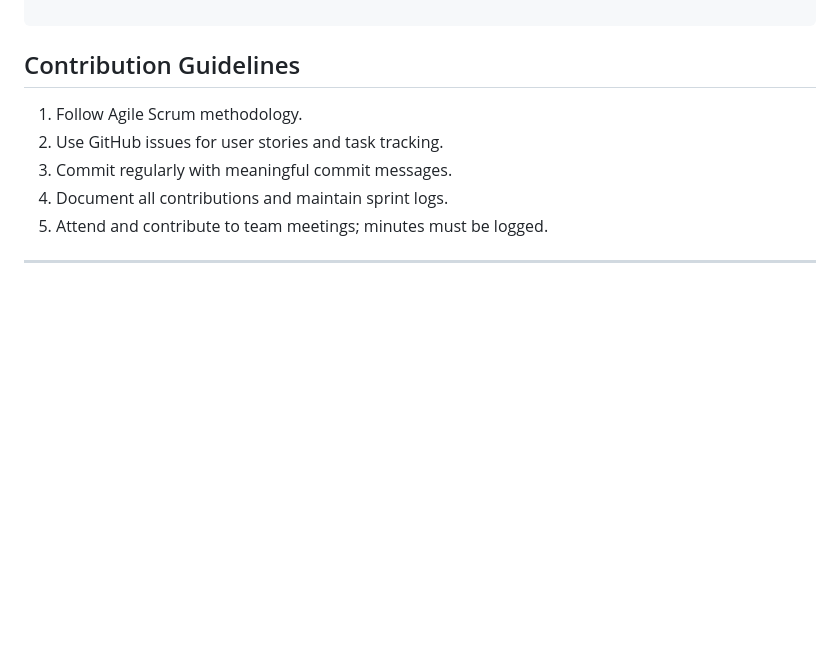
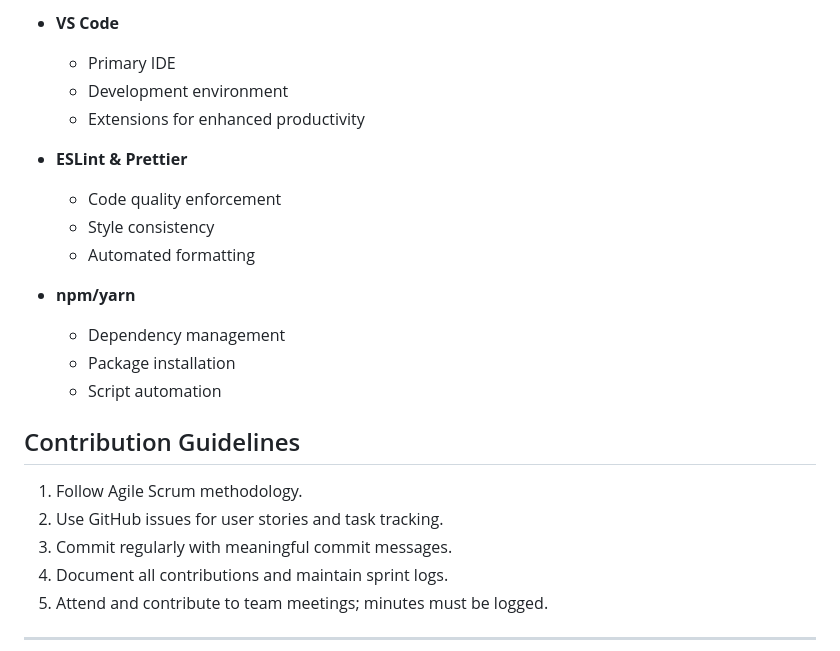
Before and after one commit to SOEN-341-Team-Zero/Team_Zero-SOEN341_Project_W25, a Markdown page: README.md, the part around one of its changes. Drawn GitHub-style; blank space fills up the shorter version.

```diff
--- a/README.md
+++ b/README.md
@@ -62,3 +111,19 @@ TEAM_ZERO-SOEN341_PROJECT_W25/
+- **VS Code**
+  - Primary IDE
+  - Development environment
+  - Extensions for enhanced productivity
+
+- **ESLint & Prettier**
+  - Code quality enforcement
+  - Style consistency
+  - Automated formatting
+
+- **npm/yarn**
+  - Dependency management
+  - Package installation
+  - Script automation
+
+
 ## Contribution Guidelines
 
 1. Follow Agile Scrum methodology.
```
Also changed, not shown: other parts of README.md (+49 -0 lines).
